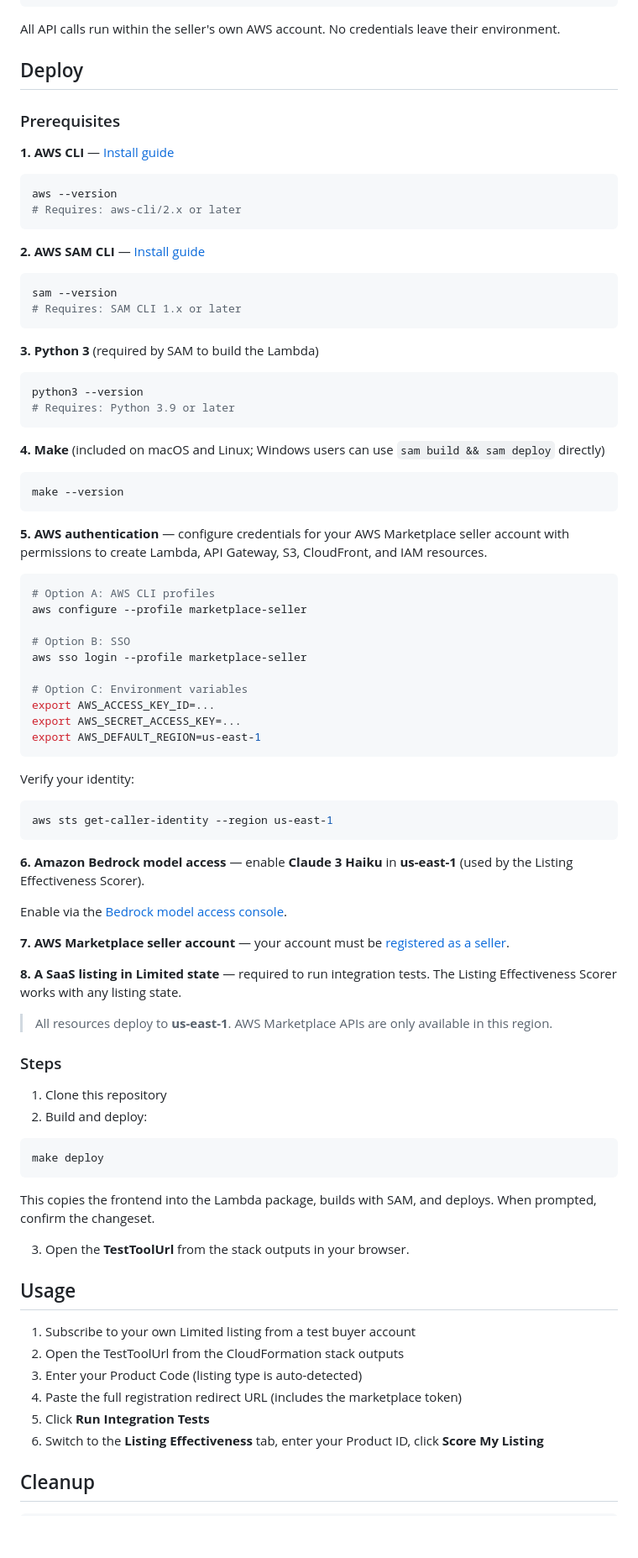
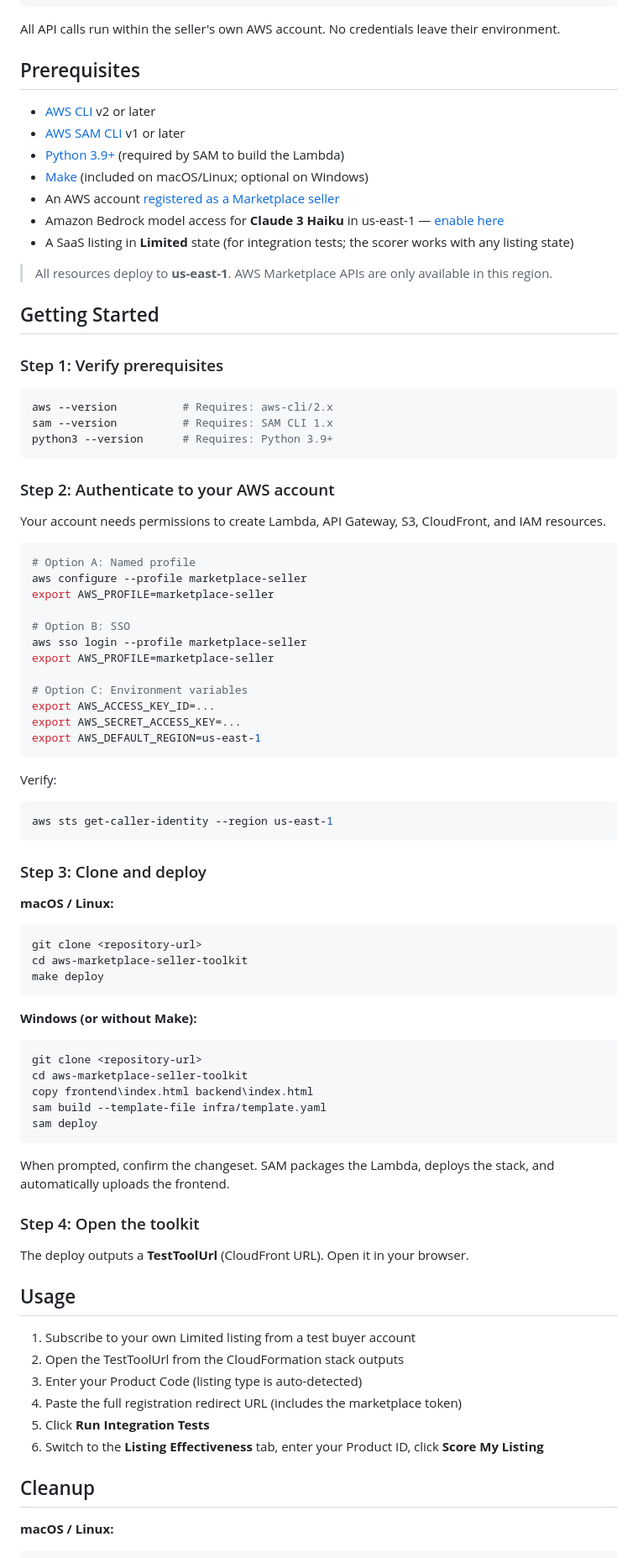
Before and after one commit to aws-samples/sample-aws-marketplace-listing-tools, a Markdown page: README.md, the part around one of its changes. Shown at 84% size. Rendered like a GitHub page; blank space fills up the shorter version.

Commit message:
docs: restructure README into Prerequisites + Getting Started with step-by-step verification

````diff
--- a/README.md
+++ b/README.md
@@ -57,45 +57,40 @@ API Gateway -> Lambda (Python 3.12)
 
 All API calls run within the seller's own AWS account. No credentials leave their environment.
 
-## Deploy
+## Prerequisites
 
-### Prerequisites
+- [AWS CLI](https://docs.aws.amazon.com/cli/latest/userguide/getting-started-install.html) v2 or later
+- [AWS SAM CLI](https://docs.aws.amazon.com/serverless-application-model/latest/developerguide/install-sam-cli.html) v1 or later
+- [Python 3.9+](https://www.python.org/downloads/) (required by SAM to build the Lambda)
+- [Make](https://www.gnu.org/software/make/) (included on macOS/Linux; optional on Windows)
+- An AWS account [registered as a Marketplace seller](https://docs.aws.amazon.com/marketplace/latest/userguide/seller-registration-process.html)
+- Amazon Bedrock model access for **Claude 3 Haiku** in us-east-1 — [enable here](https://us-east-1.console.aws.amazon.com/bedrock/home?region=us-east-1#/modelaccess)
+- A SaaS listing in **Limited** state (for integration tests; the scorer works with any listing state)
 
-**1. AWS CLI** — [Install guide](https://docs.aws.amazon.com/cli/latest/userguide/getting-started-install.html)
+> All resources deploy to **us-east-1**. AWS Marketplace APIs are only available in this region.
+
+## Getting Started
+
+### Step 1: Verify prerequisites
 
 ```bash
-aws --version
-# Requires: aws-cli/2.x or later
+aws --version          # Requires: aws-cli/2.x
+sam --version          # Requires: SAM CLI 1.x
+python3 --version      # Requires: Python 3.9+
 ```
 
-**2. AWS SAM CLI** — [Install guide](https://docs.aws.amazon.com/serverless-application-model/latest/developerguide/install-sam-cli.html)
+### Step 2: Authenticate to your AWS account
+
+Your account needs permissions to create Lambda, API Gateway, S3, CloudFront, and IAM resources.
 
 ```bash
-sam --version
-# Requires: SAM CLI 1.x or later
-```
-
-**3. Python 3** (required by SAM to build the Lambda)
-
-```bash
-python3 --version
-# Requires: Python 3.9 or later
-```
-
-**4. Make** (included on macOS and Linux; Windows users can use `sam build && sam deploy` directly)
-
-```bash
-make --version
-```
-
-**5. AWS authentication** — configure credentials for your AWS Marketplace seller account with permissions to create Lambda, API Gateway, S3, CloudFront, and IAM resources.
-
-```bash
-# Option A: AWS CLI profiles
+# Option A: Named profile
 aws configure --profile marketplace-seller
+export AWS_PROFILE=marketplace-seller
 
 # Option B: SSO
 aws sso login --profile marketplace-seller
+export AWS_PROFILE=marketplace-seller
 
 # Option C: Environment variables
 export AWS_ACCESS_KEY_ID=...
@@ -103,34 +98,37 @@ export AWS_SECRET_ACCESS_KEY=...
 export AWS_DEFAULT_REGION=us-east-1
 ```
 
-Verify your identity:
+Verify:
 
 ```bash
 aws sts get-caller-identity --region us-east-1
 ```
 
-**6. Amazon Bedrock model access** — enable **Claude 3 Haiku** in **us-east-1** (used by the Listing Effectiveness Scorer).
+### Step 3: Clone and deploy
 
-Enable via the [Bedrock model access console](https://us-east-1.console.aws.amazon.com/bedrock/home?region=us-east-1#/modelaccess).
-
-**7. AWS Marketplace seller account** — your account must be [registered as a seller](https://docs.aws.amazon.com/marketplace/latest/userguide/seller-registration-process.html).
-
-**8. A SaaS listing in Limited state** — required to run integration tests. The Listing Effectiveness Scorer works with any listing state.
-
-> All resources deploy to **us-east-1**. AWS Marketplace APIs are only available in this region.
-
-### Steps
-
-1. Clone this repository
-2. Build and deploy:
+**macOS / Linux:**
 
 ```bash
+git clone <repository-url>
+cd aws-marketplace-seller-toolkit
 make deploy
 ```
 
-This copies the frontend into the Lambda package, builds with SAM, and deploys. When prompted, confirm the changeset.
+**Windows (or without Make):**
 
-3. Open the **TestToolUrl** from the stack outputs in your browser.
+```bash
+git clone <repository-url>
+cd aws-marketplace-seller-toolkit
+copy frontend\index.html backend\index.html
+sam build --template-file infra/template.yaml
+sam deploy
+```
+
+When prompted, confirm the changeset. SAM packages the Lambda, deploys the stack, and automatically uploads the frontend.
+
+### Step 4: Open the toolkit
+
+The deploy outputs a **TestToolUrl** (CloudFront URL). Open it in your browser.
 
 ## Usage
 
@@ -143,4 +141,6 @@ This copies the frontend into the Lambda package, builds with SAM, and deploys.
 
 ## Cleanup
 
+**macOS / Linux:**
+
 ```bash
````
Also changed, not shown: other parts of README.md (+7 -1 lines).
